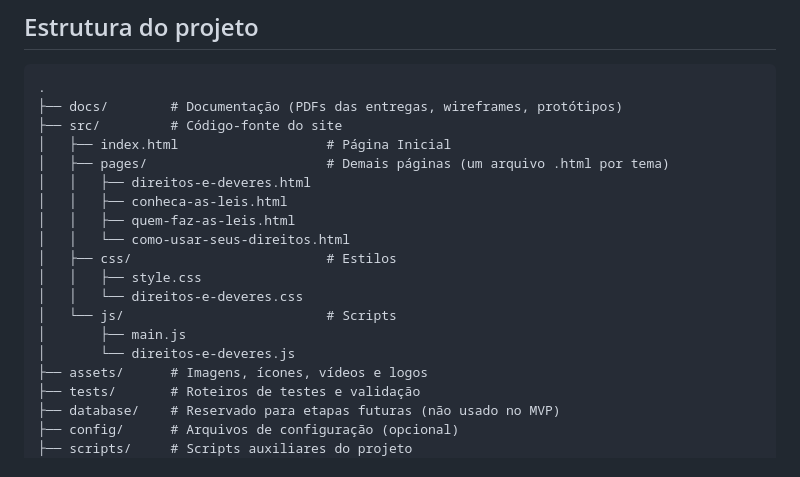
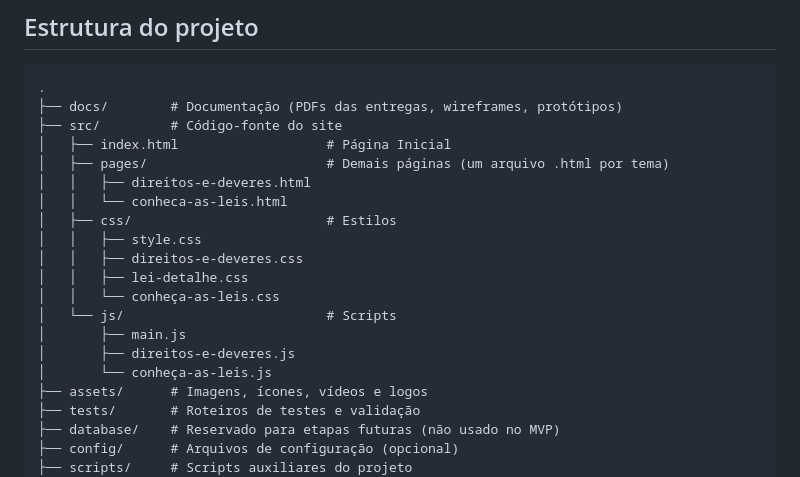
Before and after one commit to IsadoraZanni/Direitos-e-Deverdade, a Markdown page: README.md, the part around the change. Drawn GitHub-style.

Commit message:
Fix formatting and update file listings in README

```diff
--- a/README.md
+++ b/README.md
@@ -90,15 +90,16 @@ Ferramentas de apoio: **Git e GitHub** (versionamento) e **Jira** (Scrum e Kanba
 │   ├── index.html                   # Página Inicial
 │   ├── pages/                       # Demais páginas (um arquivo .html por tema)
 │   │   ├── direitos-e-deveres.html
-│   │   ├── conheca-as-leis.html
-│   │   ├── quem-faz-as-leis.html
-│   │   └── como-usar-seus-direitos.html
+│   │   └── conheca-as-leis.html
 │   ├── css/                         # Estilos
 │   │   ├── style.css
-│   │   └── direitos-e-deveres.css
+│   │   ├── direitos-e-deveres.css
+│   │   ├── lei-detalhe.css
+│   │   └── conheça-as-leis.css
 │   └── js/                          # Scripts
 │       ├── main.js
-│       └── direitos-e-deveres.js
+│       ├── direitos-e-deveres.js
+│       └── conheça-as-leis.js
 ├── assets/      # Imagens, ícones, vídeos e logos
 ├── tests/       # Roteiros de testes e validação
 ├── database/    # Reservado para etapas futuras (não usado no MVP)
```
